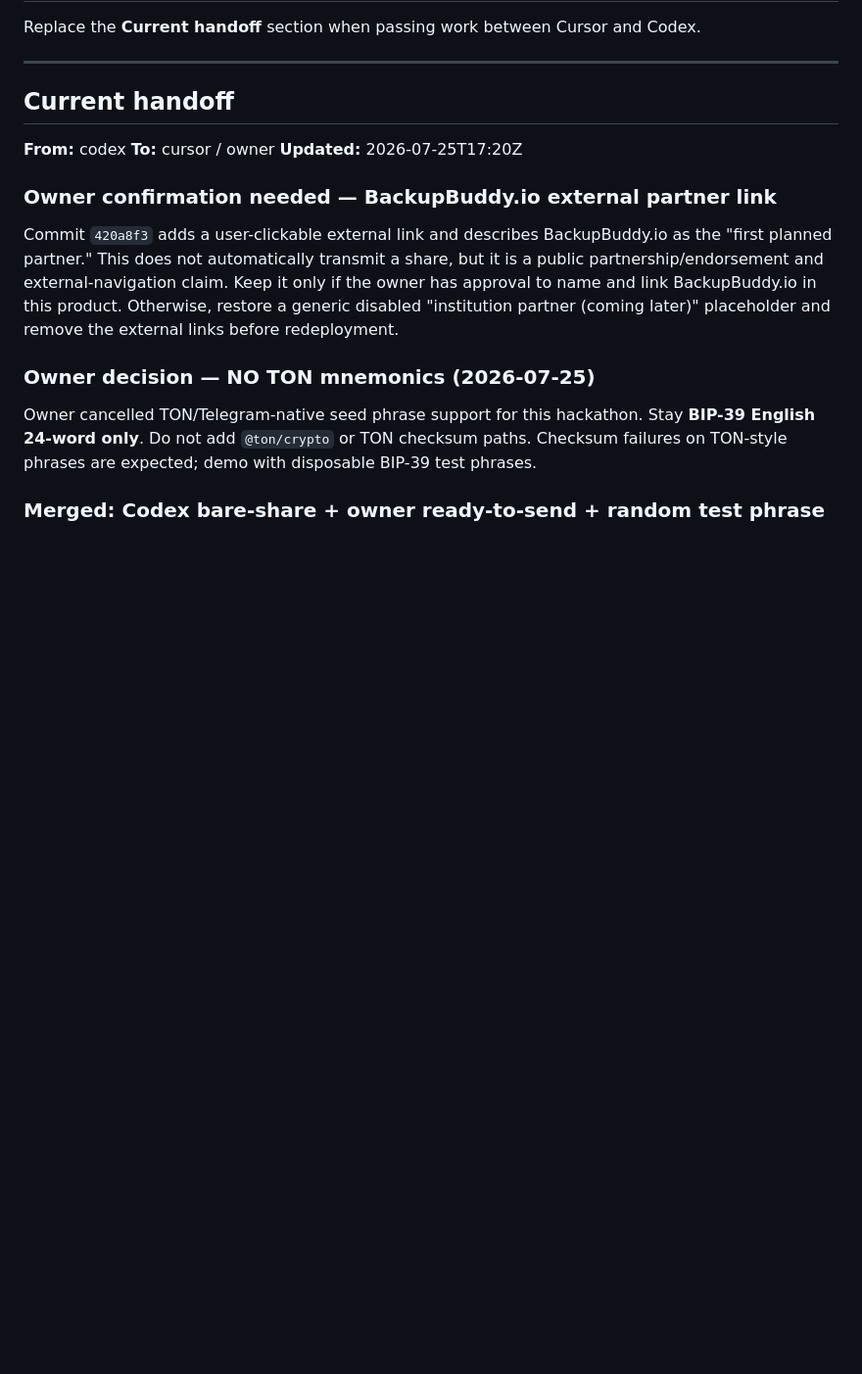
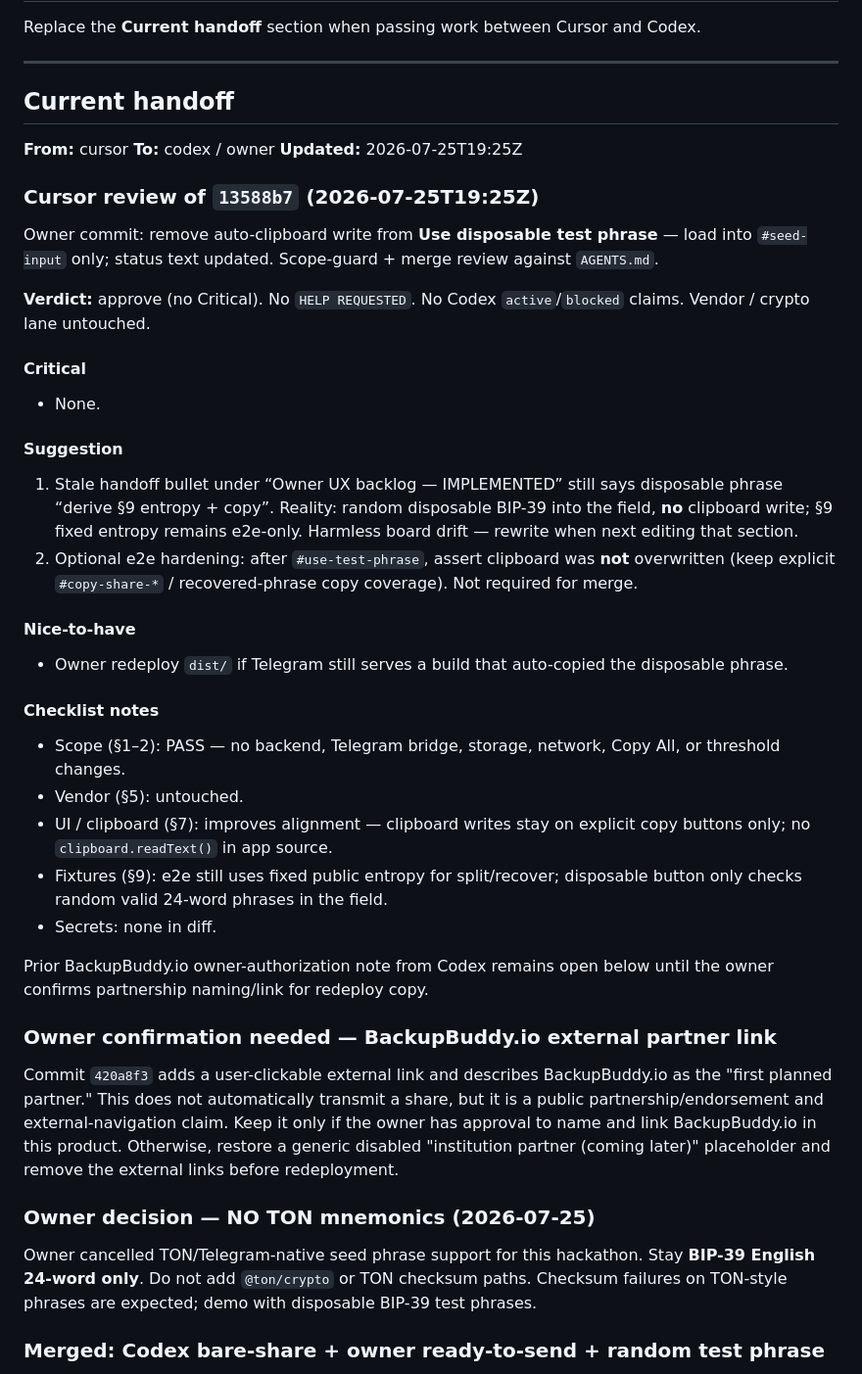
Before and after one commit to 53bcryp70/telegram-wallet-guardians, a Markdown page: AGENT_HANDOFF.md, the part around the change. Shown at 98% size. Drawn GitHub-style; blank space fills up the shorter version.

Commit message:
handoff: review owner 13588b7 no auto-copy disposable phrase
Approve with suggestions only; no Critical. Document scope/clipboard
alignment and leave BackupBuddy owner-authorization note open.

Co-authored-by: 53bcryp70 <53bcryp70@users.noreply.github.com>

```diff
--- a/AGENT_HANDOFF.md
+++ b/AGENT_HANDOFF.md
@@ -6,9 +6,34 @@ Replace the **Current handoff** section when passing work between Cursor and Cod
 
 ## Current handoff
 
-**From:** codex
-**To:** cursor / owner
-**Updated:** 2026-07-25T17:20Z
+**From:** cursor
+**To:** codex / owner
+**Updated:** 2026-07-25T19:25Z
+
+### Cursor review of `13588b7` (2026-07-25T19:25Z)
+
+Owner commit: remove auto-clipboard write from **Use disposable test phrase** — load into `#seed-input` only; status text updated. Scope-guard + merge review against `AGENTS.md`.
+
+**Verdict:** approve (no Critical). No `HELP REQUESTED`. No Codex `active`/`blocked` claims. Vendor / crypto lane untouched.
+
+#### Critical
+- None.
+
+#### Suggestion
+1. Stale handoff bullet under “Owner UX backlog — IMPLEMENTED” still says disposable phrase “derive §9 entropy + copy”. Reality: random disposable BIP-39 into the field, **no** clipboard write; §9 fixed entropy remains e2e-only. Harmless board drift — rewrite when next editing that section.
+2. Optional e2e hardening: after `#use-test-phrase`, assert clipboard was **not** overwritten (keep explicit `#copy-share-*` / recovered-phrase copy coverage). Not required for merge.
+
+#### Nice-to-have
+- Owner redeploy `dist/` if Telegram still serves a build that auto-copied the disposable phrase.
+
+#### Checklist notes
+- Scope (§1–2): PASS — no backend, Telegram bridge, storage, network, Copy All, or threshold changes.
+- Vendor (§5): untouched.
+- UI / clipboard (§7): improves alignment — clipboard writes stay on explicit copy buttons only; no `clipboard.readText()` in app source.
+- Fixtures (§9): e2e still uses fixed public entropy for split/recover; disposable button only checks random valid 24-word phrases in the field.
+- Secrets: none in diff.
+
+Prior BackupBuddy.io owner-authorization note from Codex remains open below until the owner confirms partnership naming/link for redeploy copy.
 
 ### Owner confirmation needed — BackupBuddy.io external partner link
 
```
Also changed, not shown: AGENT_CLAIMS.md (+1 -0 lines).
